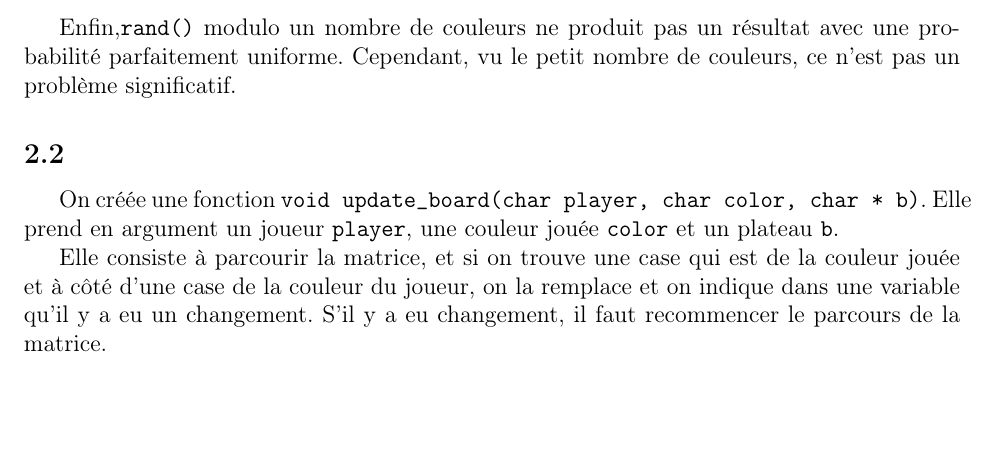
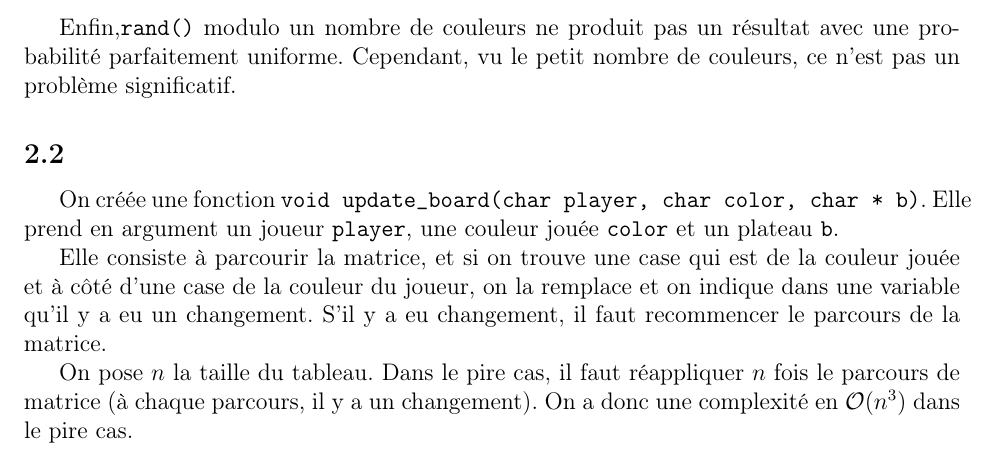
Before and after one commit to Aurele-Barriere/7wonders, a LaTeX document (doc/rapport.tex): part of page 2 of 2, cut so that both start at the same text, the shorter picture padded with empty space. Compiled offline with pdfLaTeX.

Commit message:
worst case

```diff
--- a/doc/rapport.tex
+++ b/doc/rapport.tex
@@ -45,5 +45,9 @@ On créée une fonction \texttt{void update\_board(char player, char color, char
 Elle consiste à parcourir la matrice, et si on trouve une case qui est de la couleur jouée et à côté d'une case de la couleur du joueur, on la remplace et on indique dans une variable qu'il y a eu un changement.
 S'il y a eu changement, il faut recommencer le parcours de la matrice.
 
+On pose $n$ la taille du tableau. Dans le pire cas, il faut réappliquer $n$ fois le parcours de matrice (à chaque parcours, il y a un changement). On a donc une complexité en $\mathcal{O}(n^3)$ dans le pire cas.
+%il faut détailler
+
+
 
 \end{document}
```
Also changed, not shown: doc/rapport.pdf.
